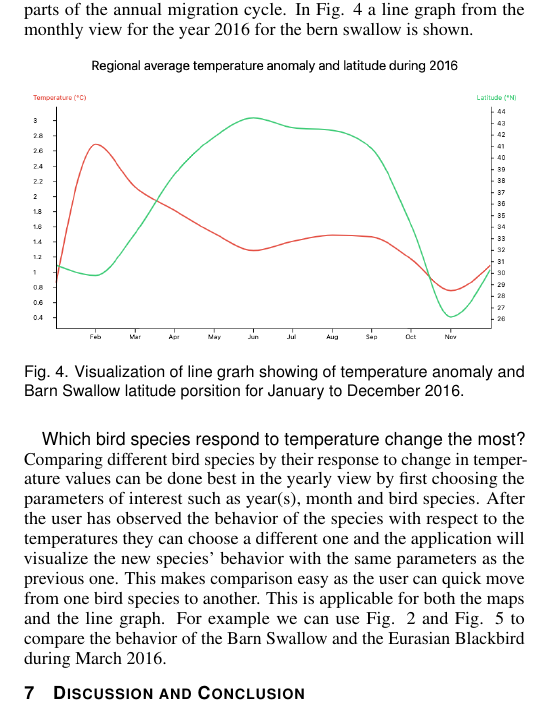
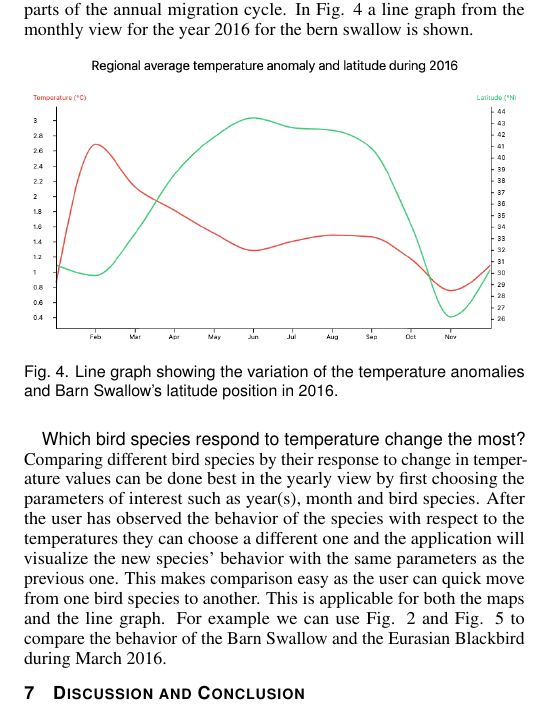
Before and after one commit to nimobeeren/2IMV20, a LaTeX document (InfoVis/docs/main.tex): part of one column of page 3 of 4, cut so that both start at the same text. Compiled offline with pdfLaTeX.

Commit message:
Update InfoVis/docs/main.tex
Co-authored-by: Henrique Dias <hacdias@gmail.com>

```diff
--- a/InfoVis/docs/main.tex
+++ b/InfoVis/docs/main.tex
@@ -264,7 +264,7 @@ Together with the map view there is a line graph showing the general latitude po
 \begin{figure}[h]
   \centering
   \includegraphics[width=85mm]{montly-graph16-barnswallow}
-  \caption{Visualization of line grarh showing of temperature anomaly and Barn Swallow latitude porsition for January to December 2016.}
+    \caption{Line graph showing the variation of the temperature anomalies and Barn Swallow's latitude position in 2016.}
   \label{fig:montly-graph16}
 \end{figure}
 
```
